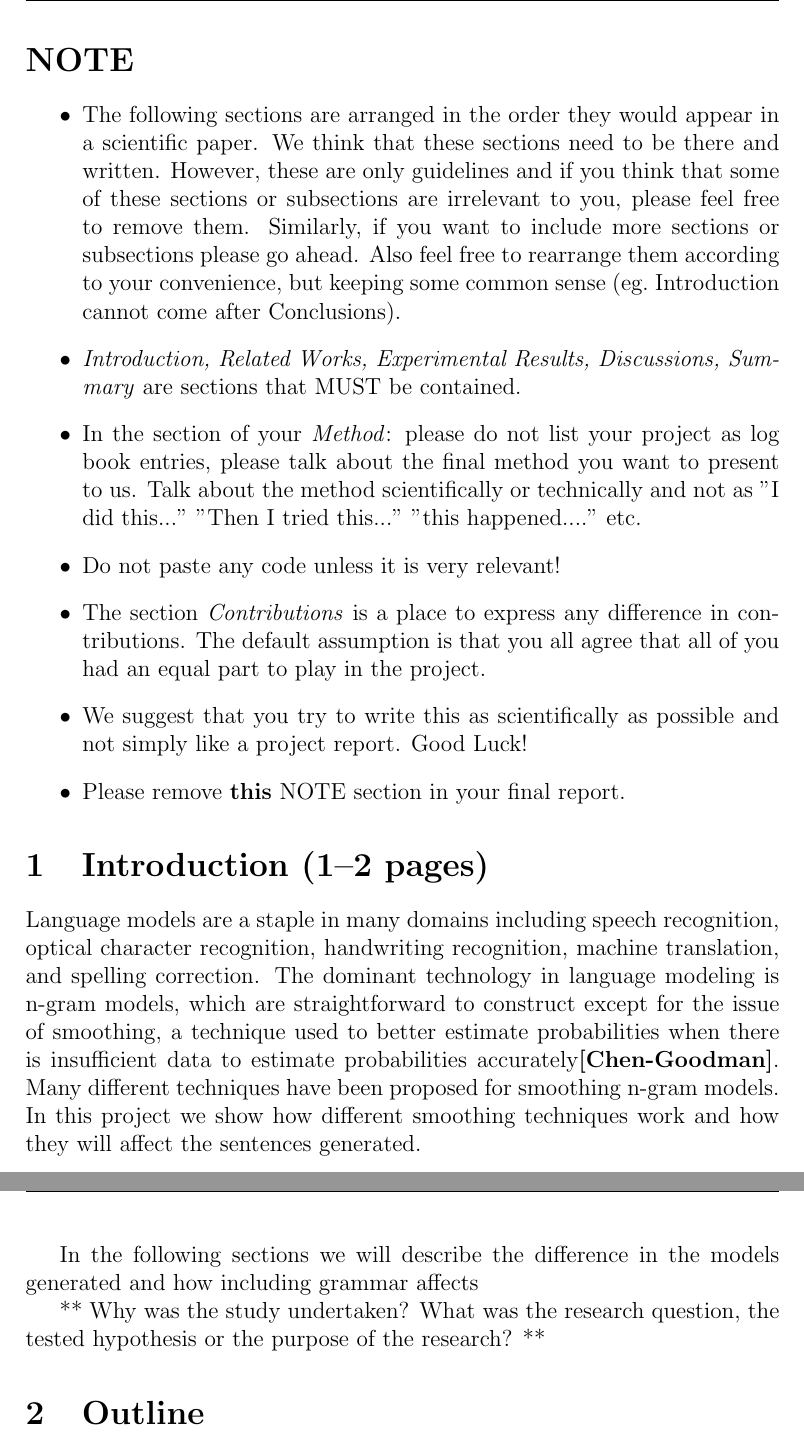
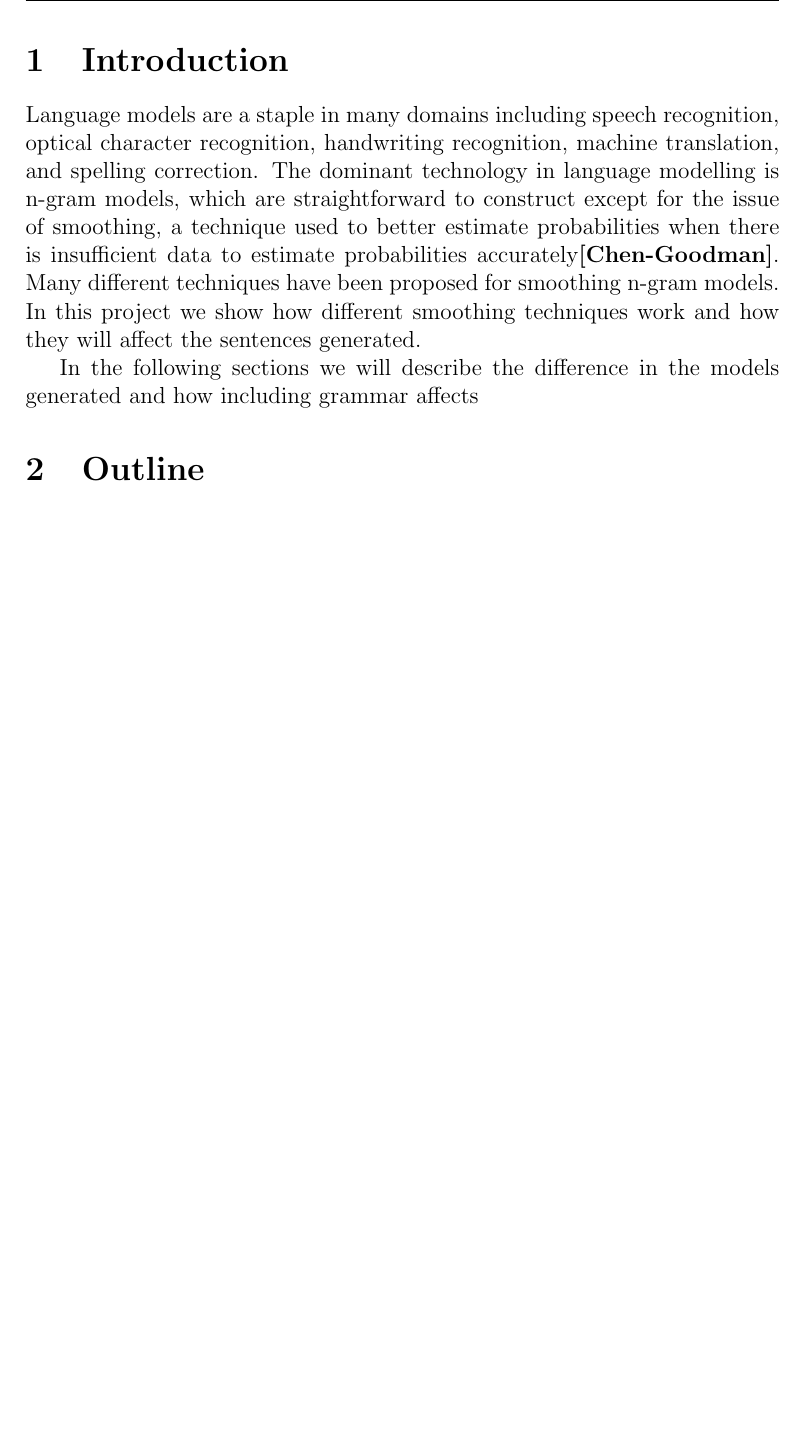
Before and after one commit to jandersson/NLG-2-Models, a LaTeX paper (report/ai15_group61_report.tex): two parts of pages 2 and 3 of 8 before the commit and part of page 2 of 8 after it, the two joined at a grey line, cut at the place of the change, the shorter picture padded with empty space. Compiled offline with pdfLaTeX.

```diff
--- a/report/ai15_group61_report.tex
+++ b/report/ai15_group61_report.tex
@@ -30,7 +30,7 @@
 \setlength{\headheight}{15pt}
 \fancyhf{}
 \lhead{DD2380 ai15} % DO NOT REMOVE!!!!
-\rhead{K. Hannesson, J. Jóhannsson, E. Ahlsén, J. Andersson} %% UPDATE WITH YOUR NAMES
+\rhead{K. Hannesson, J. Jóhannsson, E. Ahlsén, J. Andersson}
 
 \begin{document}
 
@@ -49,37 +49,33 @@
 
 %%%%%%%%%%%%%%%%%%%%%%%%%%%%%%%%%%%%%%%%%%%%%%%%%%%%%%%%%%%%%
 %%%%%%%%%%%%%%%%%%%%%%%%%%%%%%%%%%%%%%%%%%%%%%%%%%%%%%%%%%%%%
-\section*{NOTE}
-\begin{itemize}
-
-\item The following sections are arranged in the order they would appear in a scientific paper. We think that these sections need to be there and written. However, these are only guidelines and if you think that some of these sections or subsections are irrelevant to you, please feel free to remove them. Similarly, if you want to include more sections or subsections please go ahead. Also feel free to rearrange them according to your convenience, but keeping some common sense (eg.~Introduction cannot come after Conclusions).
-
-\item \textit{Introduction, Related Works, Experimental Results, Discussions, Summary} are sections that MUST be contained.
-
-\item In the section of your \textit{Method}: please do not list your project as log book entries, please talk about the final method you want to present to us. Talk about the method scientifically or technically and not as "I did this..." "Then I tried this..." "this happened...." etc.
-
-\item Do not paste any code unless it is very relevant!
-
-\item The section \textit{Contributions} is a place to express any difference in contributions. The default assumption is that you all agree that all of you had an equal part to play in the project.
-
-\item We suggest that you try to write this as scientifically as possible and not simply like a project report. Good Luck!
-
-\item Please remove \textbf{this} NOTE section in your final report.
-
-\end{itemize}
-\section{Introduction (1--2 pages)}
+%\section*{NOTE}
+%\begin{itemize}
+%
+%\item The following sections are arranged in the order they would appear in a scientific paper. We think that these sections need to be there and written. However, these are only guidelines and if you think that some of these sections or subsections are irrelevant to you, please feel free to remove them. Similarly, if you want to include more sections or subsections please go ahead. Also feel free to rearrange them according to your convenience, but keeping some common sense (eg.~Introduction cannot come after Conclusions).
+%
+%\item \textit{Introduction, Related Works, Experimental Results, Discussions, Summary} are sections that MUST be contained.
+%
+%\item In the section of your \textit{Method}: please do not list your project as log book entries, please talk about the final method you want to present to us. Talk about the method scientifically or technically and not as "I did this..." "Then I tried this..." "this happened...." etc.
+%
+%\item Do not paste any code unless it is very relevant!
+%
+%\item The section \textit{Contributions} is a place to express any difference in contributions. The default assumption is that you all agree that all of you had an equal part to play in the project.
+%
+%\item We suggest that you try to write this as scientifically as possible and not simply like a project report. Good Luck!
+%
+%\item Please remove \textbf{this} NOTE section in your final report.
+%
+%\end{itemize}
+\section{Introduction} %(1-2 pages)
 \label{sec:intro}
-
+%**
+%Why was the study undertaken? What was the research question, the tested hypothesis or the purpose of the research?
+%**
 Language models are a staple in many domains including speech recognition, optical character
-recognition, handwriting recognition, machine translation, and spelling correction. The dominant technology in language modeling is n-gram models, which are straightforward to construct except for the issue of smoothing, a technique used to better estimate probabilities when there is insufficient data to estimate probabilities accurately\textbf{[Chen-Goodman]}. Many different techniques have been proposed for smoothing n-gram models. In this project we show how different smoothing techniques work and how they will affect the sentences generated.
+recognition, handwriting recognition, machine translation, and spelling correction. The dominant technology in language modelling is n-gram models, which are straightforward to construct except for the issue of smoothing, a technique used to better estimate probabilities when there is insufficient data to estimate probabilities accurately\textbf{[Chen-Goodman]}. Many different techniques have been proposed for smoothing n-gram models. In this project we show how different smoothing techniques work and how they will affect the sentences generated.
 
 In the following sections we will describe the difference in the models generated and how including grammar affects
-
-
-**
-Why was the study undertaken? What was the research question, the tested hypothesis or the purpose of the research?
-**
-
 
 \section{Outline}
 This paper is structured as follows: In Section 1 we talk about XXXXXXX. In Section~\ref{sec:relwork} we list out how this project relates to other projects and what we did use from those projects.In Section~\ref{sec:method} we go into details about the implementation of the two models and list up which techniques we used. In Section~\ref{sec:exps} we explain how experiment were done the results.In Section~\ref{sec:summary} we summarize the most important results of this work.Finally in Section~\ref{sec:contributions} we list up the contribution of each team member to the project.
```
Also changed, not shown: report/ai15_group61_report.tex (10 more changed lines).
